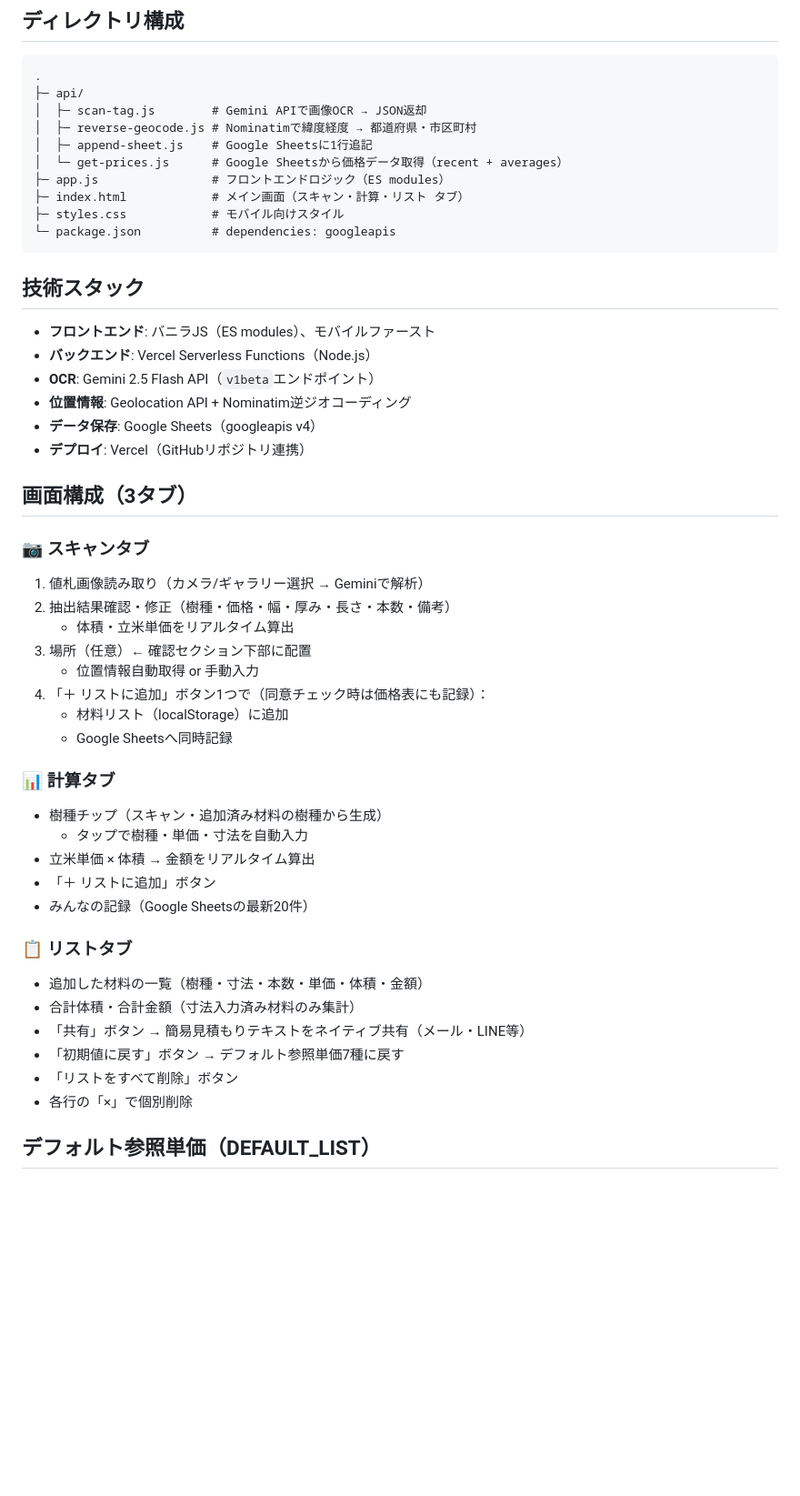
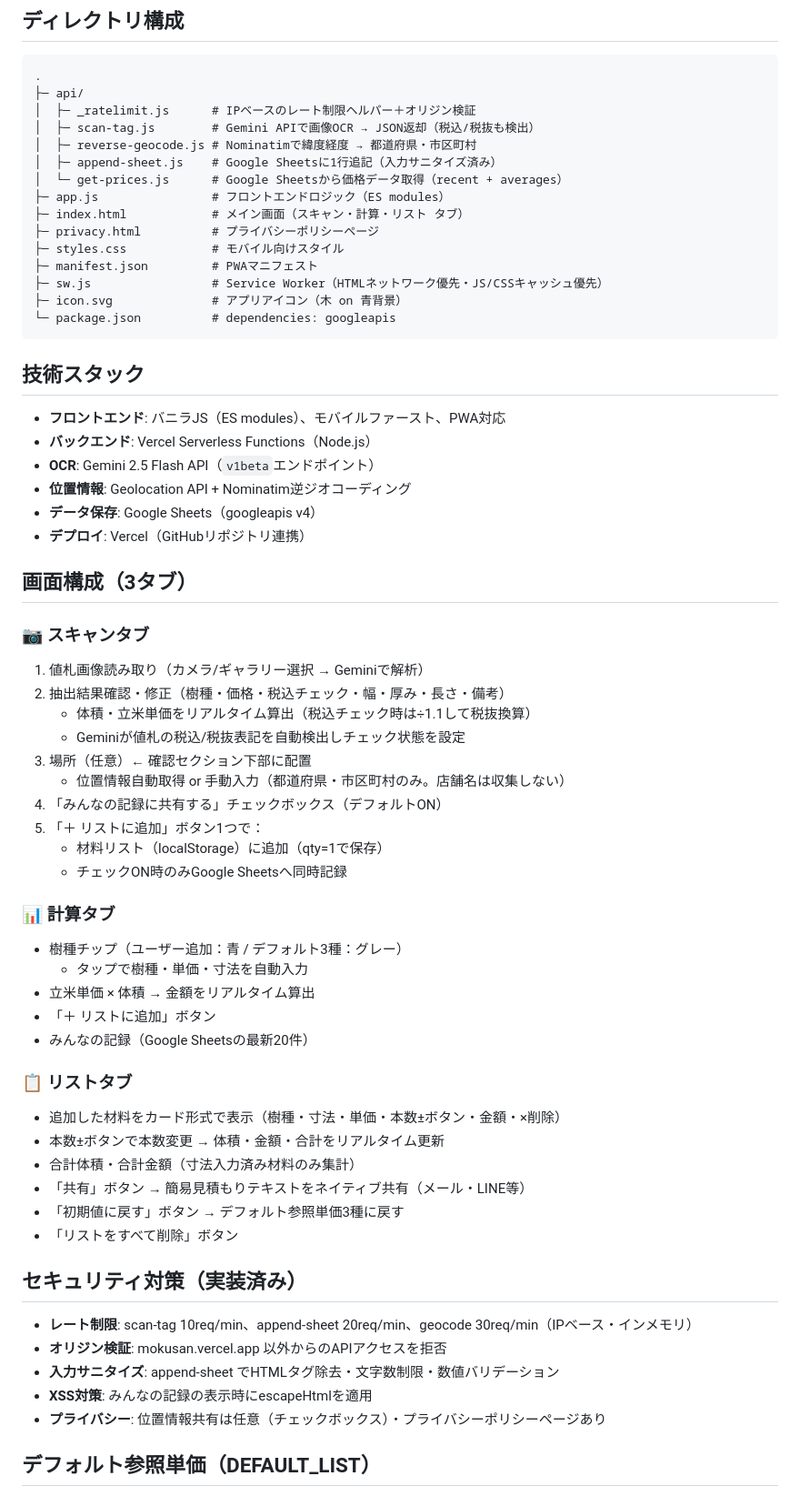
Before and after one commit to Shinsuke75/mokusan, a Markdown page: CLAUDE.md, the part around one of its changes. Shown at 91% size. GitHub-like rendering; blank space fills up the shorter version.

Commit message:
CLAUDE.md: 現状に合わせて全面更新・今後のTODO追記 (#38)
https://claude.ai/code/session_015xkYGuWRve7KAxn7B4KDuU

Co-authored-by: Claude <noreply@anthropic.com>

````diff
--- a/CLAUDE.md
+++ b/CLAUDE.md
@@ -10,19 +10,24 @@ Vercelにデプロイ済み: https://mokusan.vercel.app
 ```
 .
 ├─ api/
-│  ├─ scan-tag.js        # Gemini APIで画像OCR → JSON返却
+│  ├─ _ratelimit.js      # IPベースのレート制限ヘルパー＋オリジン検証
+│  ├─ scan-tag.js        # Gemini APIで画像OCR → JSON返却（税込/税抜も検出）
 │  ├─ reverse-geocode.js # Nominatimで緯度経度 → 都道府県・市区町村
-│  ├─ append-sheet.js    # Google Sheetsに1行追記
+│  ├─ append-sheet.js    # Google Sheetsに1行追記（入力サニタイズ済み）
 │  └─ get-prices.js      # Google Sheetsから価格データ取得（recent + averages）
 ├─ app.js                # フロントエンドロジック（ES modules）
 ├─ index.html            # メイン画面（スキャン・計算・リスト タブ）
+├─ privacy.html          # プライバシーポリシーページ
 ├─ styles.css            # モバイル向けスタイル
+├─ manifest.json         # PWAマニフェスト
+├─ sw.js                 # Service Worker（HTMLネットワーク優先・JS/CSSキャッシュ優先）
+├─ icon.svg              # アプリアイコン（木 on 青背景）
 └─ package.json          # dependencies: googleapis
 ```
 
 ## 技術スタック
 
-- **フロントエンド**: バニラJS（ES modules）、モバイルファースト
+- **フロントエンド**: バニラJS（ES modules）、モバイルファースト、PWA対応
 - **バックエンド**: Vercel Serverless Functions（Node.js）
 - **OCR**: Gemini 2.5 Flash API（`v1beta`エンドポイント）
 - **位置情報**: Geolocation API + Nominatim逆ジオコーディング
@@ -33,28 +38,38 @@ Vercelにデプロイ済み: https://mokusan.vercel.app
 
 ### 📷 スキャンタブ
 1. 値札画像読み取り（カメラ/ギャラリー選択 → Geminiで解析）
-2. 抽出結果確認・修正（樹種・価格・幅・厚み・長さ・本数・備考）
-   - 体積・立米単価をリアルタイム算出
+2. 抽出結果確認・修正（樹種・価格・税込チェック・幅・厚み・長さ・備考）
+   - 体積・立米単価をリアルタイム算出（税込チェック時は÷1.1して税抜換算）
+   - Geminiが値札の税込/税抜表記を自動検出しチェック状態を設定
 3. 場所（任意）← 確認セクション下部に配置
-   - 位置情報自動取得 or 手動入力
-4. 「＋ リストに追加」ボタン1つで（同意チェック時は価格表にも記録）：
-   - 材料リスト（localStorage）に追加
-   - Google Sheetsへ同時記録
+   - 位置情報自動取得 or 手動入力（都道府県・市区町村のみ。店舗名は収集しない）
+4. 「みんなの記録に共有する」チェックボックス（デフォルトON）
+5. 「＋ リストに追加」ボタン1つで：
+   - 材料リスト（localStorage）に追加（qty=1で保存）
+   - チェックON時のみGoogle Sheetsへ同時記録
 
 ### 📊 計算タブ
-- 樹種チップ（スキャン・追加済み材料の樹種から生成）
+- 樹種チップ（ユーザー追加：青 / デフォルト3種：グレー）
   - タップで樹種・単価・寸法を自動入力
 - 立米単価 × 体積 → 金額をリアルタイム算出
 - 「＋ リストに追加」ボタン
 - みんなの記録（Google Sheetsの最新20件）
 
 ### 📋 リストタブ
-- 追加した材料の一覧（樹種・寸法・本数・単価・体積・金額）
+- 追加した材料をカード形式で表示（樹種・寸法・単価・本数±ボタン・金額・×削除）
+- 本数±ボタンで本数変更 → 体積・金額・合計をリアルタイム更新
 - 合計体積・合計金額（寸法入力済み材料のみ集計）
 - 「共有」ボタン → 簡易見積もりテキストをネイティブ共有（メール・LINE等）
-- 「初期値に戻す」ボタン → デフォルト参照単価7種に戻す
+- 「初期値に戻す」ボタン → デフォルト参照単価3種に戻す
 - 「リストをすべて削除」ボタン
-- 各行の「×」で個別削除
+
+## セキュリティ対策（実装済み）
+
+- **レート制限**: scan-tag 10req/min、append-sheet 20req/min、geocode 30req/min（IPベース・インメモリ）
+- **オリジン検証**: mokusan.vercel.app 以外からのAPIアクセスを拒否
+- **入力サニタイズ**: append-sheet でHTMLタグ除去・文字数制限・数値バリデーション
+- **XSS対策**: みんなの記録の表示時にescapeHtmlを適用
+- **プライバシー**: 位置情報共有は任意（チェックボックス）・プライバシーポリシーページあり
 
 ## デフォルト参照単価（DEFAULT_LIST）
 
````
Also changed, not shown: other parts of CLAUDE.md (+18 -5 lines).
